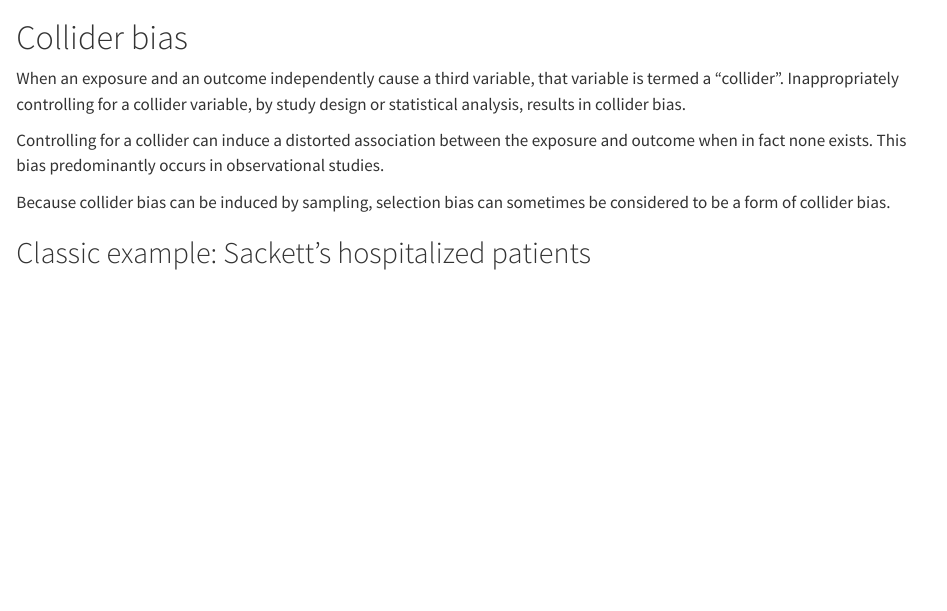
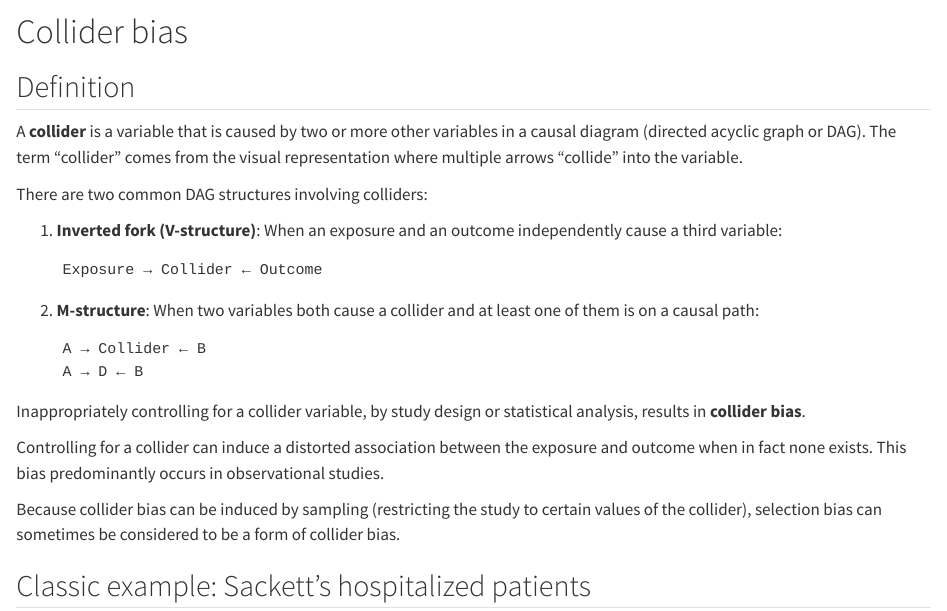
Before and after one commit to d-morrison/cie, a Quarto document (collider-bias.qmd): the page in a window 1100 px wide, from its top. Rendered offline with R 4.5, knitr and Pandoc in place of Quarto, with nearby package versions.

Commit message:
Enhance collider definition with M-structure and restore bias analyses section
Co-authored-by: d-morrison <2474437+d-morrison@users.noreply.github.com>

````diff
--- a/collider-bias.qmd
+++ b/collider-bias.qmd
@@ -2,11 +2,28 @@
 
 # Collider bias
 
-When an exposure and an outcome independently cause a third variable, that variable is termed a "collider". Inappropriately controlling for a collider variable, by study design or statistical analysis, results in collider bias.
+## Definition
+
+A **collider** is a variable that is caused by two or more other variables in a causal diagram (directed acyclic graph or DAG). The term "collider" comes from the visual representation where multiple arrows "collide" into the variable.
+
+There are two common DAG structures involving colliders:
+
+1. **Inverted fork (V-structure)**: When an exposure and an outcome independently cause a third variable:
+   ```
+   Exposure → Collider ← Outcome
+   ```
+
+2. **M-structure**: When two variables both cause a collider and at least one of them is on a causal path:
+   ```
+   A → Collider ← B
+   A → D ← B
+   ```
+
+Inappropriately controlling for a collider variable, by study design or statistical analysis, results in **collider bias**.
 
 Controlling for a collider can induce a distorted association between the exposure and outcome when in fact none exists. This bias predominantly occurs in observational studies.
 
-Because collider bias can be induced by sampling, selection bias can sometimes be considered to be a form of collider bias.
+Because collider bias can be induced by sampling (restricting the study to certain values of the collider), selection bias can sometimes be considered to be a form of collider bias.
 
 ## Classic example: Sackett's hospitalized patients
 
````
Also changed, not shown: intro-causal.qmd (+4 -0 lines).
